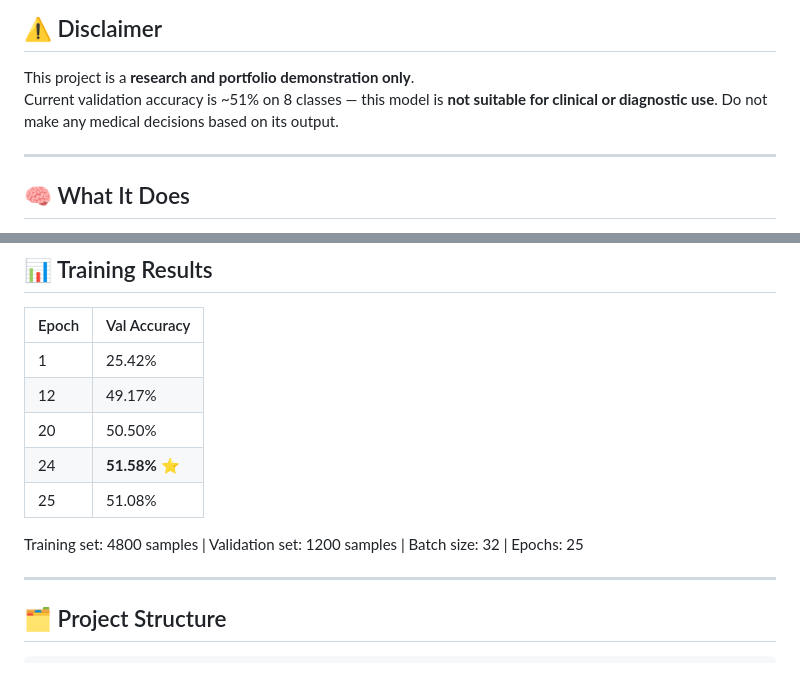
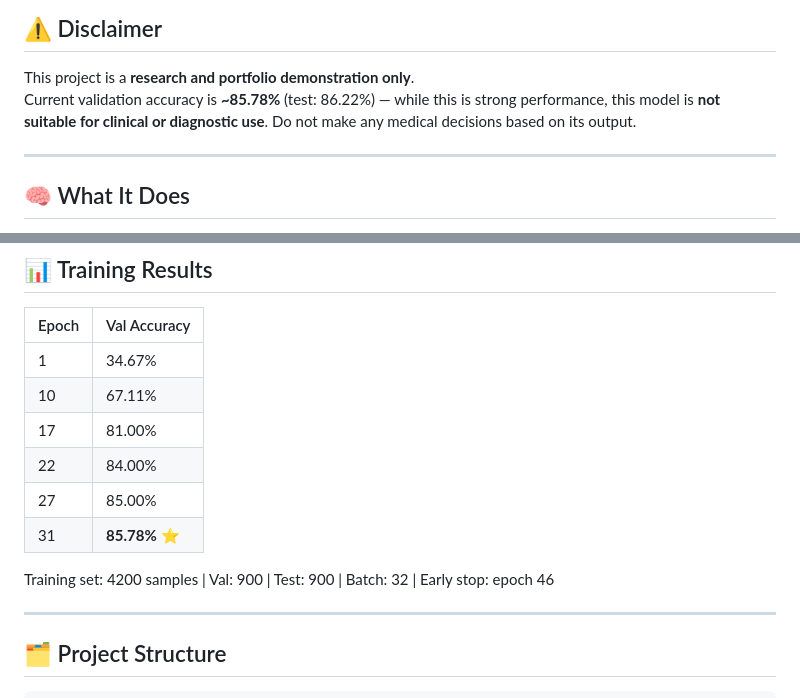
Before and after one commit to nilotpaldhar2004/FingerPrint2BloodGroup, a Markdown page: README.md, 2 parts joined by grey strips. Drawn GitHub-style.

Commit message:
Revise accuracy metrics and training details in README
Updated validation accuracy and training results in README.

```diff
--- a/README.md
+++ b/README.md
@@ -21,7 +21,7 @@ pinned: false
 ## ⚠️ Disclaimer
 
 This project is a **research and portfolio demonstration only**.
-Current validation accuracy is ~51% on 8 classes — this model is **not suitable for clinical or diagnostic use**. Do not make any medical decisions based on its output.
+Current validation accuracy is **~85.78%** (test: 86.22%) — while this is strong performance, this model is **not suitable for clinical or diagnostic use**. Do not make any medical decisions based on its output.
 
 ---
 
@@ -55,13 +55,14 @@ Upload a fingerprint image → the model predicts the corresponding blood group
 
 | Epoch | Val Accuracy |
 |-------|-------------|
-| 1     | 25.42%      |
-| 12    | 49.17%      |
-| 20    | 50.50%      |
-| 24    | **51.58%** ⭐ |
-| 25    | 51.08%      |
+| 1     | 34.67%      |
+| 10    | 67.11%      |
+| 17    | 81.00%      |
+| 22    | 84.00%      |
+| 27    | 85.00%      |
+| 31    | **85.78%** ⭐ |
 
-Training set: 4800 samples | Validation set: 1200 samples | Batch size: 32 | Epochs: 25
+Training set: 4200 samples | Val: 900 | Test: 900 | Batch: 32 | Early stop: epoch 46
 
 ---
 
```
